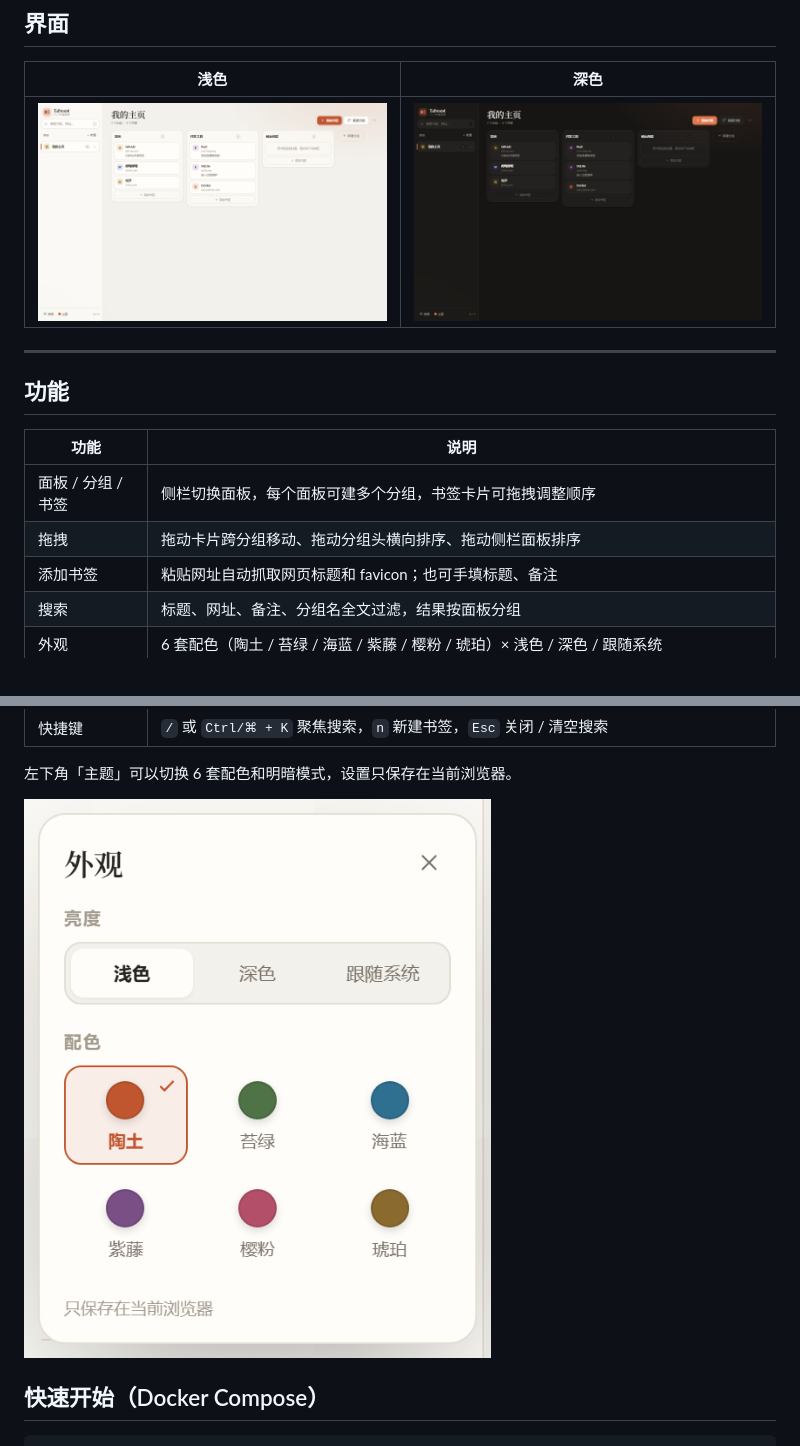
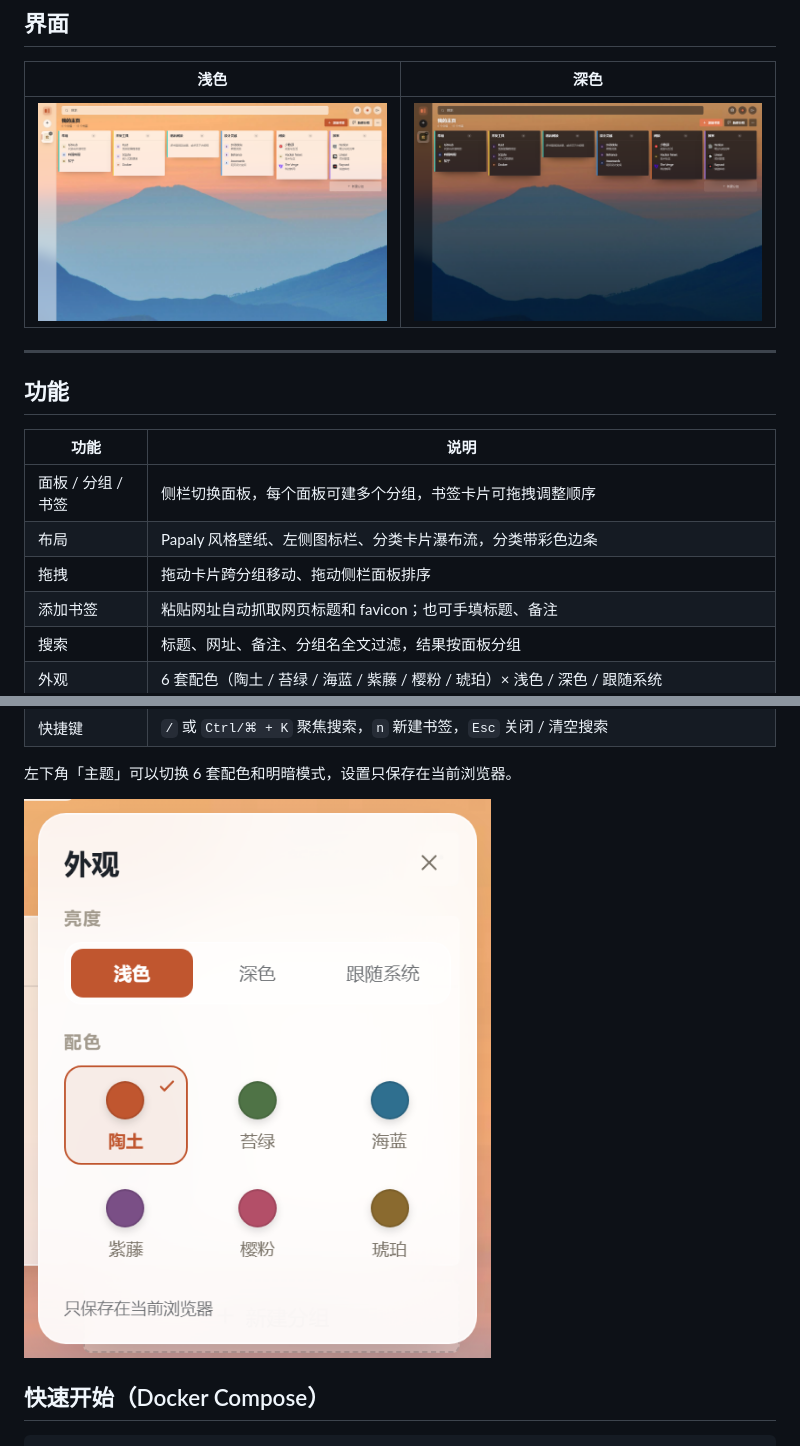
Before and after one commit to MAKE-ALEX/Tabnest, a Markdown page: README.md, 2 parts joined by grey strips. Drawn GitHub-style; pictures changed too: docs/appearance.png, docs/screenshot-dark.png, docs/screenshot-light.png.

Commit message:
feat: 改用 Papaly 风格壁纸与瀑布流卡片布局

```diff
--- a/README.md
+++ b/README.md
@@ -20,7 +20,8 @@ Tabnest 是一个自托管的 **Papaly 风格书签起始页**：用「面板
 | 功能 | 说明 |
 | --- | --- |
 | 面板 / 分组 / 书签 | 侧栏切换面板，每个面板可建多个分组，书签卡片可拖拽调整顺序 |
-| 拖拽 | 拖动卡片跨分组移动、拖动分组头横向排序、拖动侧栏面板排序 |
+| 布局 | Papaly 风格壁纸、左侧图标栏、分类卡片瀑布流，分类带彩色边条 |
+| 拖拽 | 拖动卡片跨分组移动、拖动侧栏面板排序 |
 | 添加书签 | 粘贴网址自动抓取网页标题和 favicon；也可手填标题、备注 |
 | 搜索 | 标题、网址、备注、分组名全文过滤，结果按面板分组 |
 | 外观 | 6 套配色（陶土 / 苔绿 / 海蓝 / 紫藤 / 樱粉 / 琥珀）× 浅色 / 深色 / 跟随系统 |
```
Also changed, not shown: static/wallpaper.jpg (added), 4 other files.
